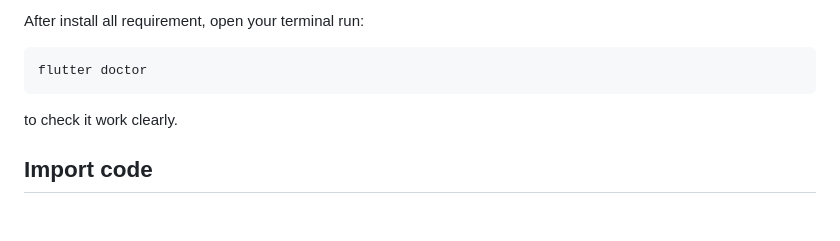
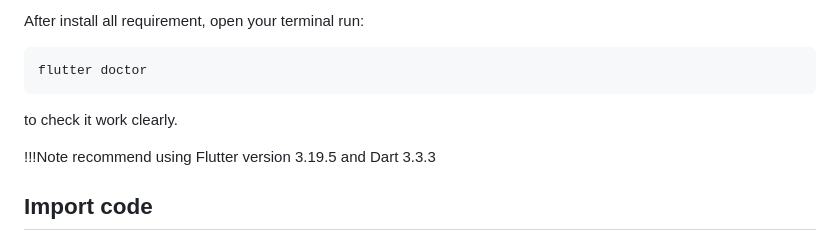
Before and after one commit to KIddoKg/thesis_braintrainWeb, a Markdown page: README.md, the part around the change. Drawn GitHub-style; blank space fills up the shorter version.

````diff
--- a/README.md
+++ b/README.md
@@ -15,6 +15,8 @@ After install all requirement, open your terminal run:
 flutter doctor
 ```
 to check it work clearly.
+
+!!!Note recommend using Flutter version 3.19.5 and Dart 3.3.3
 
 
 ## Import code
````
